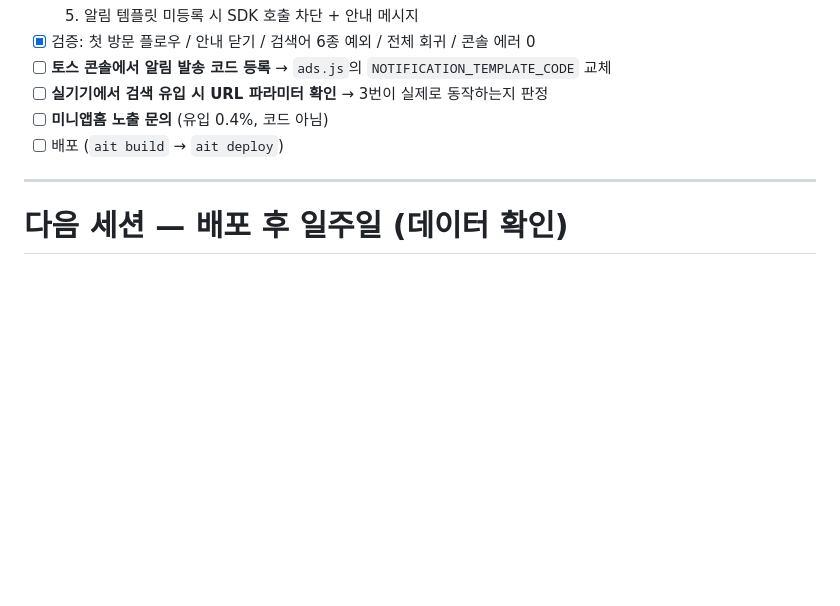
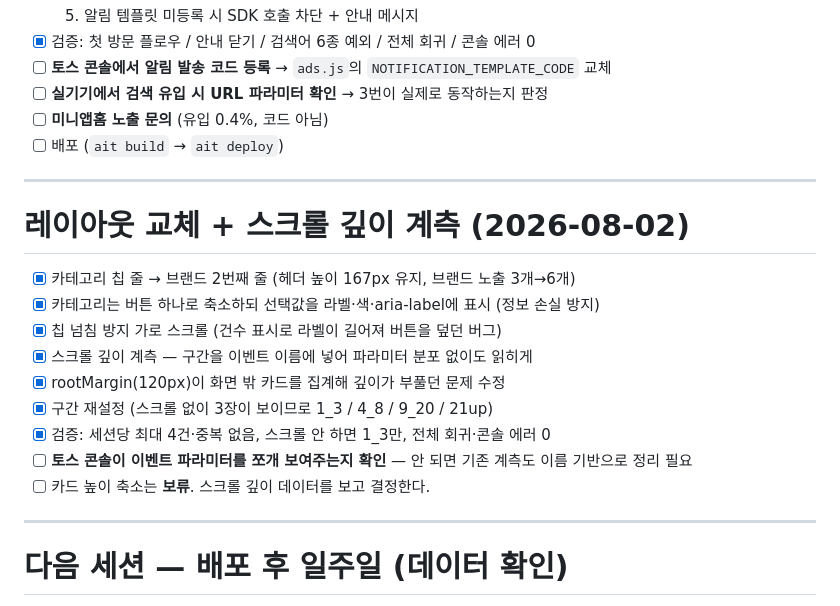
Before and after one commit to logichub24/fastfood-event-navi, a Markdown page: checklist.md, the part around the change. Drawn GitHub-style; blank space fills up the shorter version.

Commit message:
docs: 레이아웃 판단 근거와 스크롤 깊이 해석 기준 기록
Co-Authored-By: Claude Opus 5 <noreply@anthropic.com>

```diff
--- a/checklist.md
+++ b/checklist.md
@@ -75,6 +75,20 @@
 
 ---
 
+# 레이아웃 교체 + 스크롤 깊이 계측 (2026-08-02)
+
+- [x] 카테고리 칩 줄 → 브랜드 2번째 줄 (헤더 높이 167px 유지, 브랜드 노출 3개→6개)
+- [x] 카테고리는 버튼 하나로 축소하되 선택값을 라벨·색·aria-label에 표시 (정보 손실 방지)
+- [x] 칩 넘침 방지 가로 스크롤 (건수 표시로 라벨이 길어져 버튼을 덮던 버그)
+- [x] 스크롤 깊이 계측 — 구간을 이벤트 이름에 넣어 파라미터 분포 없이도 읽히게
+- [x] rootMargin(120px)이 화면 밖 카드를 집계해 깊이가 부풀던 문제 수정
+- [x] 구간 재설정 (스크롤 없이 3장이 보이므로 1_3 / 4_8 / 9_20 / 21up)
+- [x] 검증: 세션당 최대 4건·중복 없음, 스크롤 안 하면 1_3만, 전체 회귀·콘솔 에러 0
+- [ ] **토스 콘솔이 이벤트 파라미터를 쪼개 보여주는지 확인** — 안 되면 기존 계측도 이름 기반으로 정리 필요
+- [ ] 카드 높이 축소는 **보류**. 스크롤 깊이 데이터를 보고 결정한다.
+
+---
+
 # 다음 세션 — 배포 후 일주일 (데이터 확인)
 
 기준선: 재방문 8.5%(최근 주 13.8%), 일평균 AU 47, 첫 방문자가 91%.
```
Also changed, not shown: context-notes.md (+50 -0 lines).
